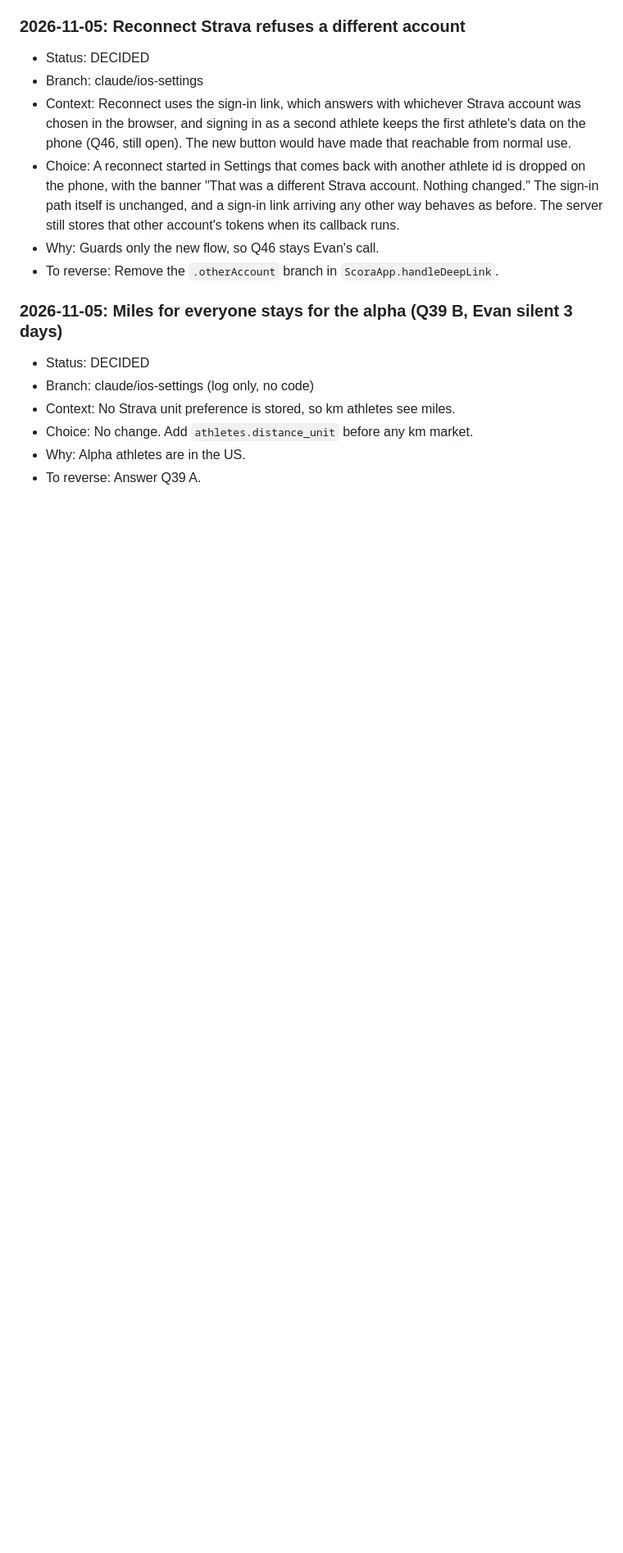
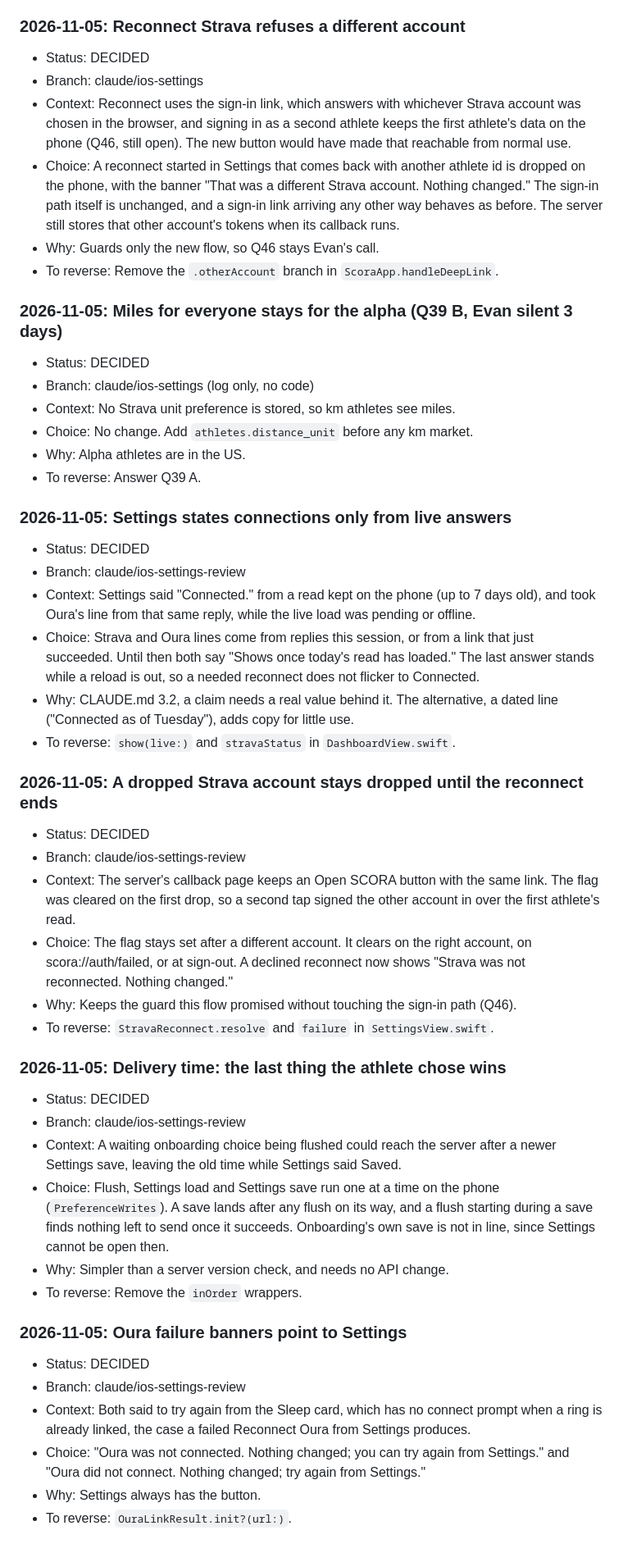
Before and after one commit to evanwilliamk/scora, a Markdown page: DECISIONS.md, the part around the change. Shown at 82% size. Rendered like a GitHub page; blank space fills up the shorter version.

Commit message:
docs(decisions): log the Settings review choices
Co-Authored-By: Claude Opus 5.5 <noreply@anthropic.com>

```diff
--- a/DECISIONS.md
+++ b/DECISIONS.md
@@ -1019,3 +1019,35 @@ Decision log for agent work on SCORA. Product decisions from April 2026 live in
 - Choice: No change. Add `athletes.distance_unit` before any km market.
 - Why: Alpha athletes are in the US.
 - To reverse: Answer Q39 A.
+
+### 2026-11-05: Settings states connections only from live answers
+- Status: DECIDED
+- Branch: claude/ios-settings-review
+- Context: Settings said "Connected." from a read kept on the phone (up to 7 days old), and took Oura's line from that same reply, while the live load was pending or offline.
+- Choice: Strava and Oura lines come from replies this session, or from a link that just succeeded. Until then both say "Shows once today's read has loaded." The last answer stands while a reload is out, so a needed reconnect does not flicker to Connected.
+- Why: CLAUDE.md 3.2, a claim needs a real value behind it. The alternative, a dated line ("Connected as of Tuesday"), adds copy for little use.
+- To reverse: `show(live:)` and `stravaStatus` in `DashboardView.swift`.
+
+### 2026-11-05: A dropped Strava account stays dropped until the reconnect ends
+- Status: DECIDED
+- Branch: claude/ios-settings-review
+- Context: The server's callback page keeps an Open SCORA button with the same link. The flag was cleared on the first drop, so a second tap signed the other account in over the first athlete's read.
+- Choice: The flag stays set after a different account. It clears on the right account, on scora://auth/failed, or at sign-out. A declined reconnect now shows "Strava was not reconnected. Nothing changed."
+- Why: Keeps the guard this flow promised without touching the sign-in path (Q46).
+- To reverse: `StravaReconnect.resolve` and `failure` in `SettingsView.swift`.
+
+### 2026-11-05: Delivery time: the last thing the athlete chose wins
+- Status: DECIDED
+- Branch: claude/ios-settings-review
+- Context: A waiting onboarding choice being flushed could reach the server after a newer Settings save, leaving the old time while Settings said Saved.
+- Choice: Flush, Settings load and Settings save run one at a time on the phone (`PreferenceWrites`). A save lands after any flush on its way, and a flush starting during a save finds nothing left to send once it succeeds. Onboarding's own save is not in line, since Settings cannot be open then.
+- Why: Simpler than a server version check, and needs no API change.
+- To reverse: Remove the `inOrder` wrappers.
+
+### 2026-11-05: Oura failure banners point to Settings
+- Status: DECIDED
+- Branch: claude/ios-settings-review
+- Context: Both said to try again from the Sleep card, which has no connect prompt when a ring is already linked, the case a failed Reconnect Oura from Settings produces.
+- Choice: "Oura was not connected. Nothing changed; you can try again from Settings." and "Oura did not connect. Nothing changed; try again from Settings."
+- Why: Settings always has the button.
+- To reverse: `OuraLinkResult.init?(url:)`.
```
